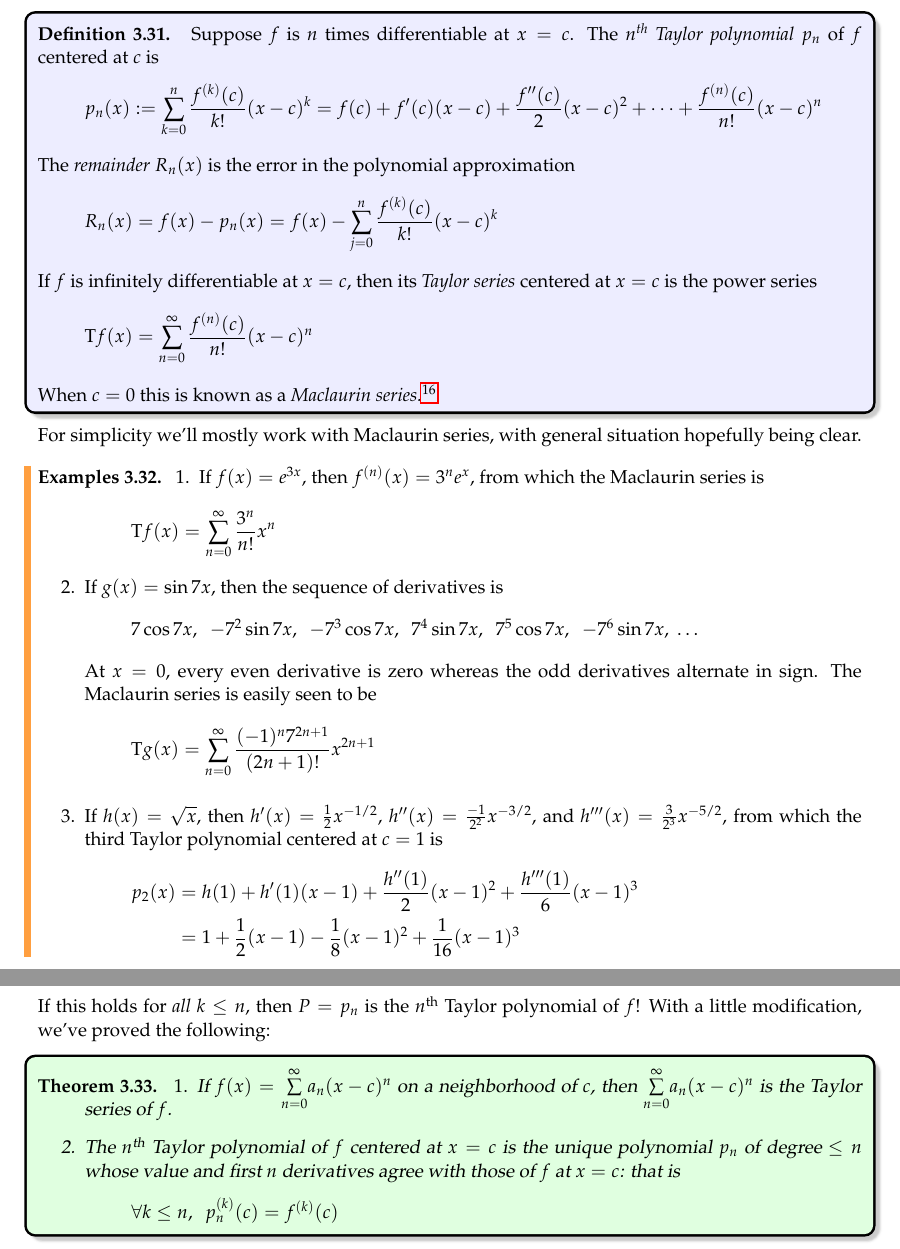
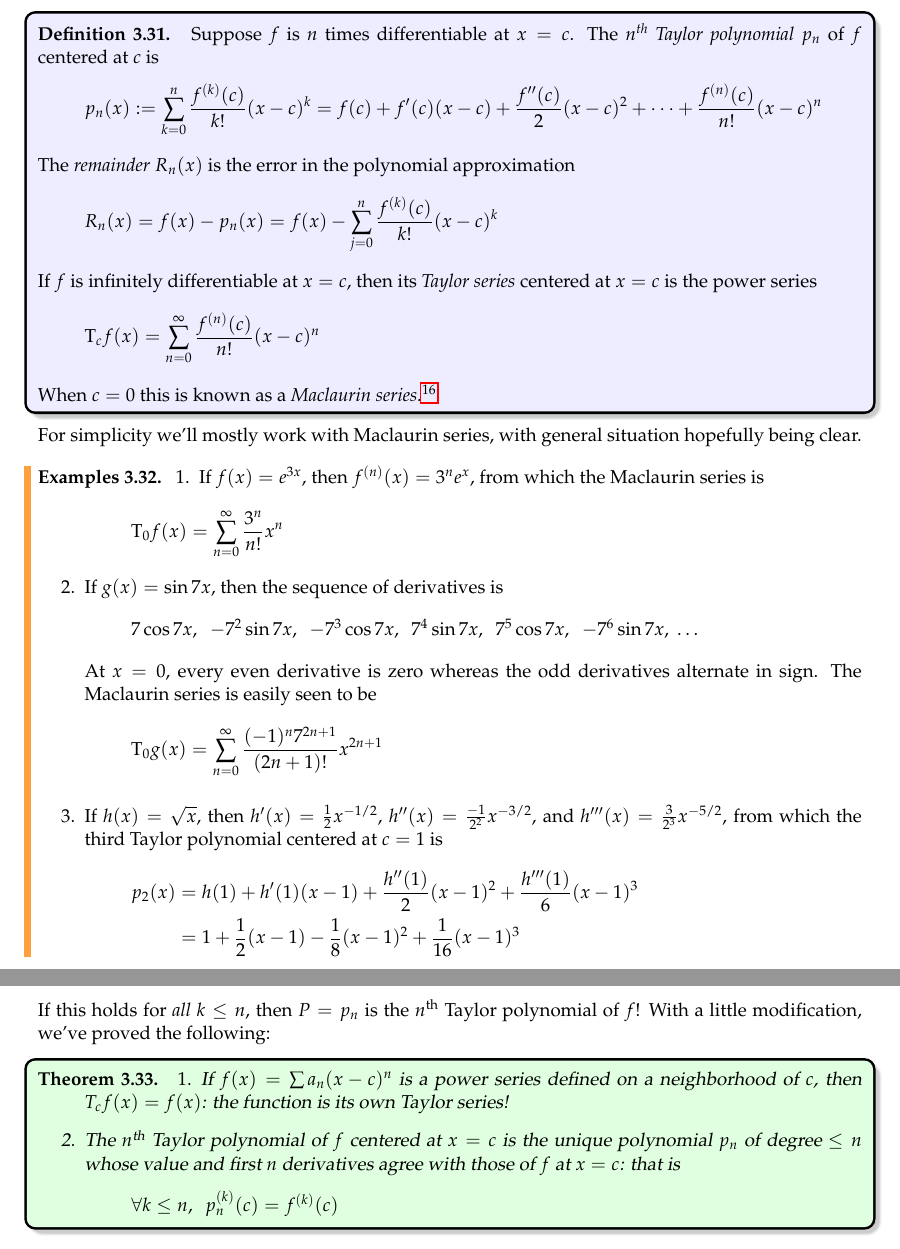
Before and after one commit to guttedhaddie/math140b-notes, a LaTeX document (math140b-notes.tex, which reads 3diff/diff.tex): two parts of pages 20 and 21 of 26, joined at a grey line, cut so that both start at the same text. The pictures show the PDF file 3diff/3diff.pdf that the author committed with the source.

Commit message:
lkuhlfsdal

```diff
--- a/3diff/diff.tex
+++ b/3diff/diff.tex
@@ -1213,7 +1213,7 @@ The above behavior occurs in general: the truncated polynomials provide better a
 	\]
 	If $f$ is infinitely differentiable at $x=c$, then its \emph{Taylor series} centered at $x=c$ is the power series
 	\[
-		\rT f(x) =\sum_{n=0}^\infty\frac{f^{(n)}(c)}{n!}(x-c)^n
+		\rT_c f(x) =\sum_{n=0}^\infty\frac{f^{(n)}(c)}{n!}(x-c)^n
 	\]
 	When $c=0$ this is known as a \emph{Maclaurin series.}\footnotemark
 \end{defn}
@@ -1227,7 +1227,7 @@ For simplicity we'll mostly work with Maclaurin series, with general situation h
 \begin{examples}{}{basictaylor}
 	\exstart If $f(x)=e^{3x}$, then $f^{(n)}(x)=3^ne^x$, from which the Maclaurin series is
 	\[
-	  \rT f(x)=\sum_{n=0}^\infty\frac{3^n}{n!}x^n
+	  \rT_0 f(x)=\sum_{n=0}^\infty\frac{3^n}{n!}x^n
 	\]
 	\begin{enumerate}\setcounter{enumi}{1}
 	  \item If $g(x)=\sin 7x$, then the sequence of derivatives is
@@ -1236,7 +1236,7 @@ For simplicity we'll mostly work with Maclaurin series, with general situation h
 	  \]
 		At $x=0$, every even derivative is zero whereas the odd derivatives alternate in sign. The Maclaurin series is easily seen to be
 	  \[
-	  	\rT g(x)=\sum_{n=0}^\infty\frac{(-1)^n7^{2n+1}}{(2n+1)!}x^{2n+1}
+	  	\rT_0 g(x)=\sum_{n=0}^\infty\frac{(-1)^n7^{2n+1}}{(2n+1)!}x^{2n+1}
 	  \]
 
 	  \item\label{ex:basictaylor3} If $h(x)=\sqrt x$, then $h'(x)=\frac 12x^{-1/2}$, $h''(x)=\frac{-1}{2^2}x^{-3/2}$, and $h'''(x)=\frac{3}{2^3}x^{-5/2}$, from which the third Taylor polynomial centered at $c=1$ is
@@ -1270,7 +1270,7 @@ Otherwise said, $P$ is its own Maclaurin series! The same discussion holds for p
 If this holds for \emph{all} $k\le n$, then $P=p_n$ is the $n\th$ Taylor polynomial of $f$! With a little modification, we've proved the following:
 
 \begin{thm}{}{taylorlem}
-	\exstart If $f(x)=\smash[b]{\sum\limits_{n=0}^\infty} a_n(x-c)^n$ on a neighborhood of $c$, then $\smash[b]{\sum\limits_{n=0}^\infty} a_n(x-c)^n$ is the Taylor series of $f$.
+	\exstart If $f(x)=\sum a_n(x-c)^n$ is a power series defined on a neighborhood of $c$, then $T_cf(x)=f(x)$: the function is its own Taylor series!
 	\begin{enumerate}\setcounter{enumi}{1}
 		\item The $n\th$ Taylor polynomial of $f$ centered at $x=c$ is the unique polynomial $p_n$ of degree $\le n$ whose value and first $n$ derivatives agree with those of $f$ at $x=c$: that is
 		\[
```
Also changed, not shown: 4int/int.tex (+1 -1 lines), math140b-notes.tex (+2 -2 lines), preamble-commands.tex (+1 -0 lines), 3diff/3diff.pdf, 3diff/diff.tex (2 more changed lines).
